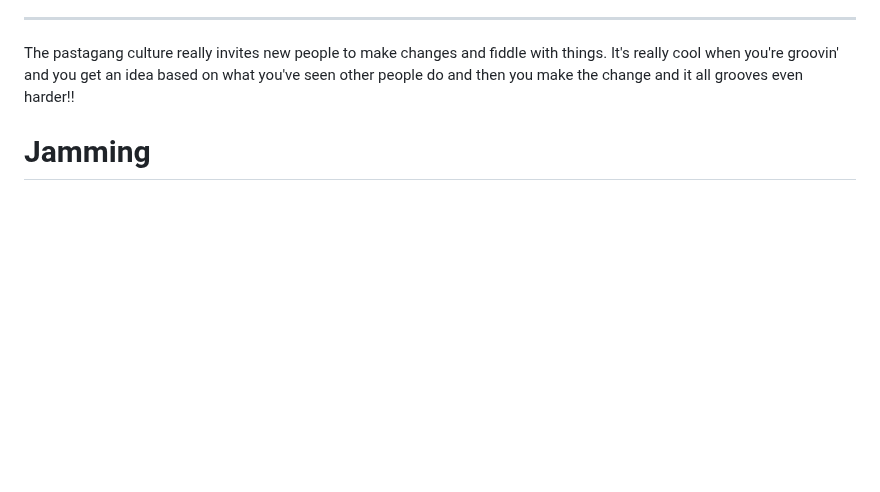
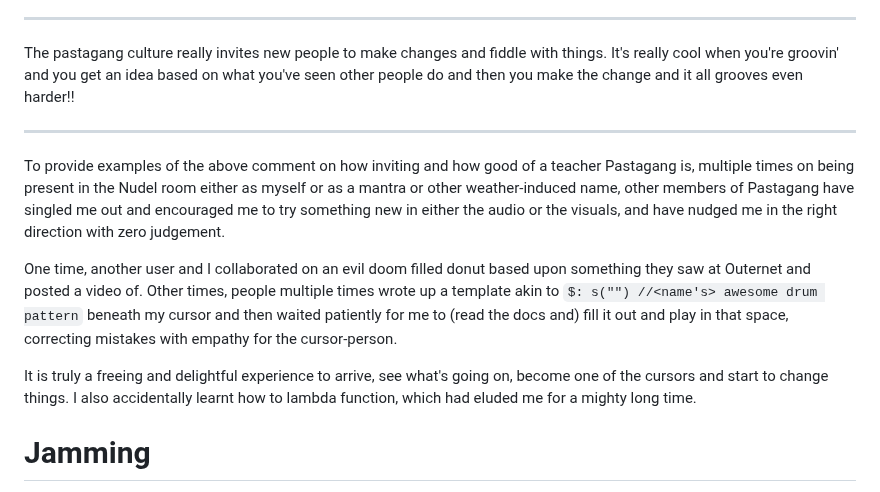
Before and after one commit to pastagang/pastagang, a Markdown page: paper/readme.md, the part around the change. Rendered like a GitHub page; blank space fills up the shorter version.

Commit message:
Additions in learning & teaching section (#30)
* Update readme.md

* Some new words and spacing

* Fixing my duplication

why is middle mouse paste anyway

```diff
--- a/paper/readme.md
+++ b/paper/readme.md
@@ -108,6 +108,16 @@ The transition from "real performance" and just goofying around gets blurry, and
 
 The pastagang culture really invites new people to make changes and fiddle with things.
 It's really cool when you're groovin' and you get an idea based on what you've seen other people do and then you make the change and it all grooves even harder!!
+
+<hr>
+
+To provide examples of the above comment on how inviting and how good of a teacher Pastagang is, multiple times on being present in the Nudel room either as myself or as a mantra or other weather-induced name, other members of Pastagang have singled me out and encouraged me to try something new in either the audio or the visuals, and have nudged me in the right direction with zero judgement.
+
+One time, another user and I collaborated on an evil doom filled donut based upon something they saw at Outernet and posted a video of. Other times, people multiple times wrote up a template akin to `$: s("") //<name's> awesome drum pattern` beneath my cursor and then waited patiently for me to (read the docs and) fill it out and play in that space, correcting mistakes with empathy for the cursor-person.
+
+It is truly a freeing and delightful experience to arrive, see what's going on, become one of the cursors and start to change things.
+I also accidentally learnt how to lambda function, which had eluded me for a mighty long time.
+
 
 # Jamming
 
```
